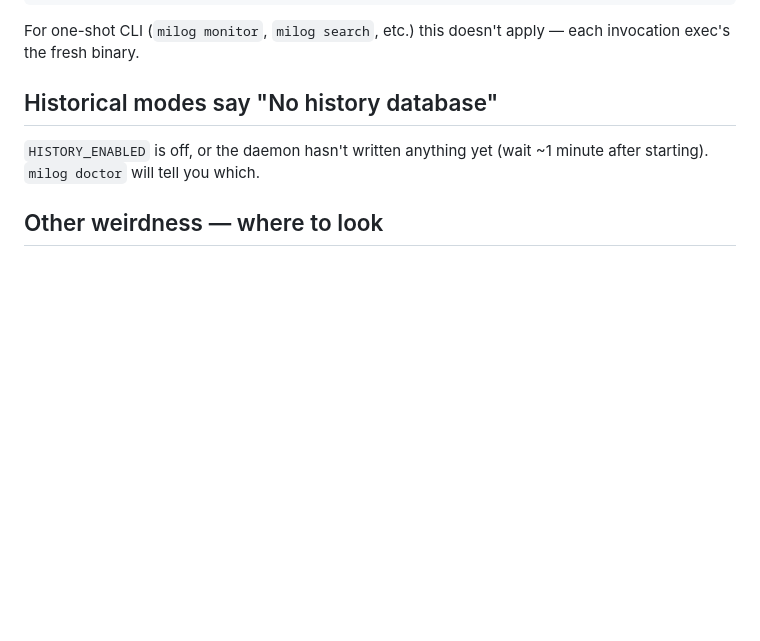
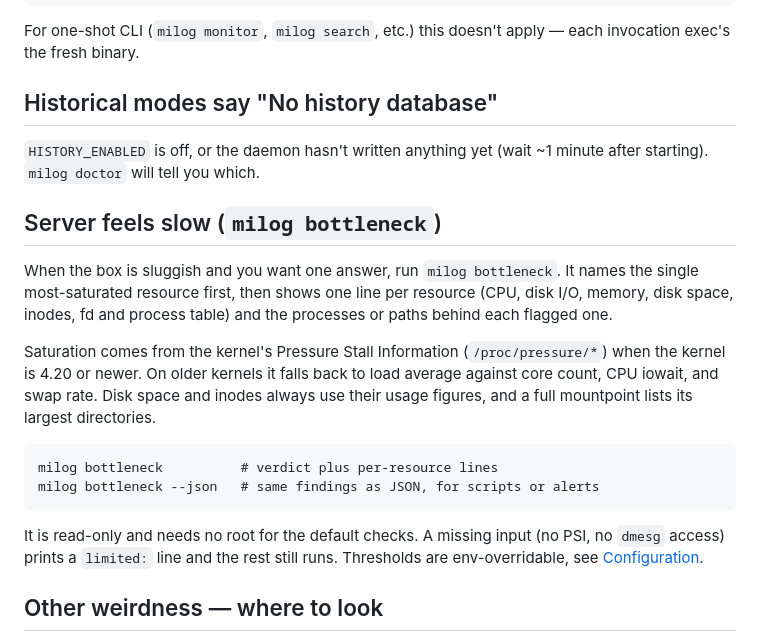
Before and after one commit to chud-lori/milog, a Markdown page: docs/troubleshooting.md, the part around the change. Rendered like a GitHub page; blank space fills up the shorter version.

````diff
--- a/docs/troubleshooting.md
+++ b/docs/troubleshooting.md
@@ -195,6 +195,29 @@ apply — each invocation exec's the fresh binary.
 `HISTORY_ENABLED` is off, or the daemon hasn't written anything yet
 (wait ~1 minute after starting). `milog doctor` will tell you which.
 
+## Server feels slow (`milog bottleneck`)
+
+When the box is sluggish and you want one answer, run `milog bottleneck`.
+It names the single most-saturated resource first, then shows one line per
+resource (CPU, disk I/O, memory, disk space, inodes, fd and process table)
+and the processes or paths behind each flagged one.
+
+Saturation comes from the kernel's Pressure Stall Information
+(`/proc/pressure/*`) when the kernel is 4.20 or newer. On older kernels it
+falls back to load average against core count, CPU iowait, and swap rate.
+Disk space and inodes always use their usage figures, and a full mountpoint
+lists its largest directories.
+
+```
+milog bottleneck          # verdict plus per-resource lines
+milog bottleneck --json   # same findings as JSON, for scripts or alerts
+```
+
+It is read-only and needs no root for the default checks. A missing input
+(no PSI, no `dmesg` access) prints a `limited:` line and the rest still
+runs. Thresholds are env-overridable, see
+[Configuration](configuration.md).
+
 ## Other weirdness — where to look
 
 - **Alert fire log**: `~/.cache/milog/alerts.log` (or
````
Also changed, not shown: docs/README.md (+1 -0 lines).
